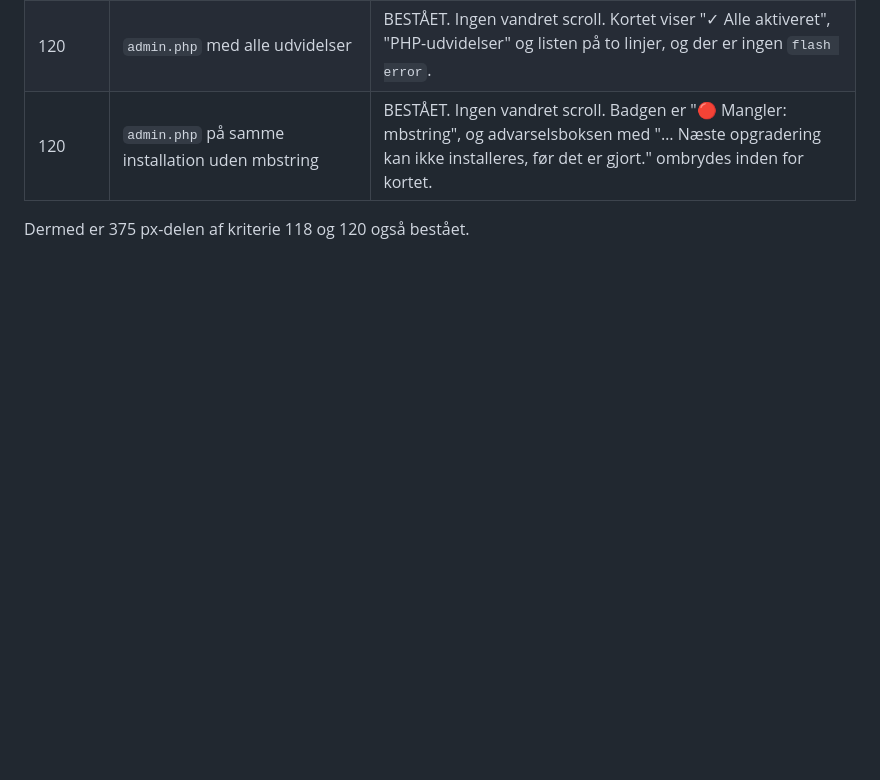
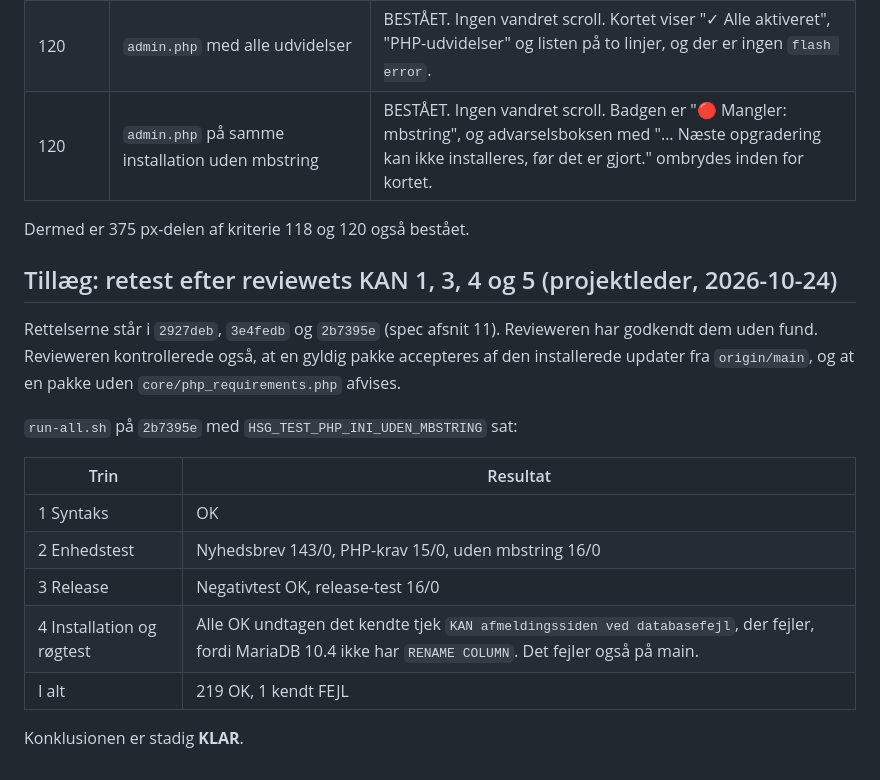
Before and after one commit to jydemagt/hsg-administration-1, a Markdown page: docs/specs/2026-10-23-mbstring-krav.testrapport.md, the part around the change. GitHub-like rendering; blank space fills up the shorter version.

Commit message:
Testrapport: mbstring-krav, retest efter reviewets KAN-rettelser (HEAD 2b7395e), KLAR
Co-Authored-By: Claude Opus 5.5 <noreply@anthropic.com>

```diff
--- a/docs/specs/2026-10-23-mbstring-krav.testrapport.md
+++ b/docs/specs/2026-10-23-mbstring-krav.testrapport.md
@@ -171,3 +171,19 @@ Kontrolleret i den indbyggede browser med viewport 375×812 (mobil), mod rene `g
 | 120 | `admin.php` på samme installation uden mbstring | BESTÅET. Ingen vandret scroll. Badgen er "🔴 Mangler: mbstring", og advarselsboksen med "… Næste opgradering kan ikke installeres, før det er gjort." ombrydes inden for kortet. |
 
 Dermed er 375 px-delen af kriterie 118 og 120 også bestået.
+
+## Tillæg: retest efter reviewets KAN 1, 3, 4 og 5 (projektleder, 2026-10-24)
+
+Rettelserne står i `2927deb`, `3e4fedb` og `2b7395e` (spec afsnit 11). Revieweren har godkendt dem uden fund. Revieweren kontrollerede også, at en gyldig pakke accepteres af den installerede updater fra `origin/main`, og at en pakke uden `core/php_requirements.php` afvises.
+
+`run-all.sh` på `2b7395e` med `HSG_TEST_PHP_INI_UDEN_MBSTRING` sat:
+
+| Trin | Resultat |
+|---|---|
+| 1 Syntaks | OK |
+| 2 Enhedstest | Nyhedsbrev 143/0, PHP-krav 15/0, uden mbstring 16/0 |
+| 3 Release | Negativtest OK, release-test 16/0 |
+| 4 Installation og røgtest | Alle OK undtagen det kendte tjek `KAN afmeldingssiden ved databasefejl`, der fejler, fordi MariaDB 10.4 ikke har `RENAME COLUMN`. Det fejler også på main. |
+| I alt | 219 OK, 1 kendt FEJL |
+
+Konklusionen er stadig **KLAR**.
```
